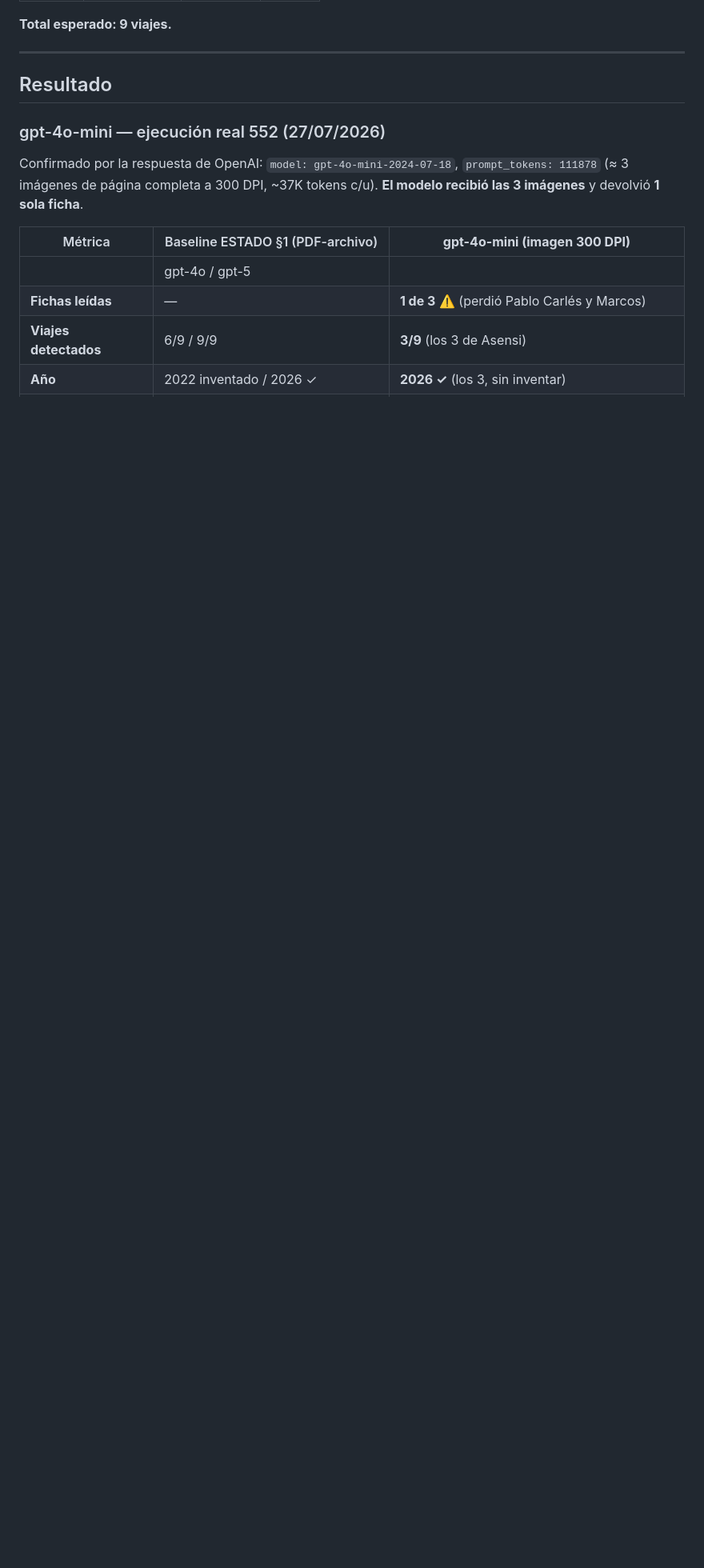
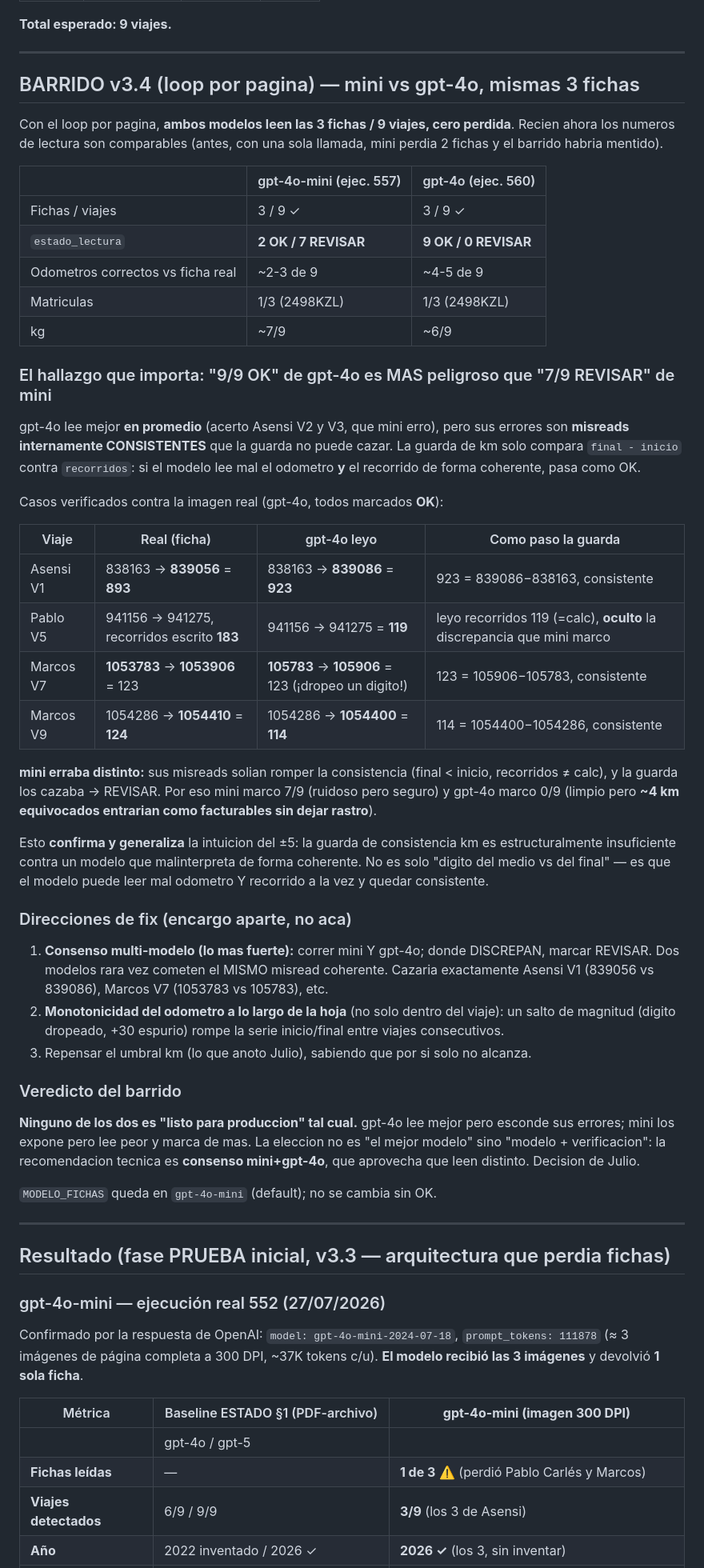
Before and after one commit to julionotaro/Transliquidos_Estevez, a Markdown page: ficha/barrido-modelos.md, the part around the change. Shown at 80% size. Drawn GitHub-style; blank space fills up the shorter version.

Commit message:
barrido v3.4: mini vs gpt-4o con loop por pagina
Ambos modelos leen 3 fichas / 9 viajes, cero perdida (el loop por pagina
hace comparables los numeros por primera vez).

Hallazgo central: el '9/9 OK' de gpt-4o es MAS peligroso que el '7/9
REVISAR' de mini. gpt-4o lee mejor en promedio pero sus errores son
misreads internamente consistentes (odometro Y recorrido mal leidos de
forma coherente) que la guarda de km no puede cazar. mini yerra rompiendo
la consistencia, asi que la guarda lo caza y marca REVISAR.

Confirma y generaliza la intuicion del +-5: la guarda es estructuralmente
insuficiente contra misreads coherentes. Recomendacion tecnica: consenso
mini+gpt-4o (donde discrepan -> REVISAR). MODELO_FICHAS queda en gpt-4o-mini,
no se cambia sin OK.

Co-Authored-By: Claude Opus 4.8 <noreply@anthropic.com>
Claude-Session: https://claude.ai/code/session_011fjs8QXjeGoT9ohGqp7aKb

```diff
--- a/ficha/barrido-modelos.md
+++ b/ficha/barrido-modelos.md
@@ -16,7 +16,70 @@ PDF de prueba: el real de las **3 fichas** (`20260720181636.pdf`, 3 páginas):
 
 ---
 
-## Resultado
+## BARRIDO v3.4 (loop por pagina) — mini vs gpt-4o, mismas 3 fichas
+
+Con el loop por pagina, **ambos modelos leen las 3 fichas / 9 viajes, cero
+perdida**. Recien ahora los numeros de lectura son comparables (antes, con una
+sola llamada, mini perdia 2 fichas y el barrido habria mentido).
+
+| | gpt-4o-mini (ejec. 557) | gpt-4o (ejec. 560) |
+|---|---|---|
+| Fichas / viajes | 3 / 9 ✓ | 3 / 9 ✓ |
+| `estado_lectura` | **2 OK / 7 REVISAR** | **9 OK / 0 REVISAR** |
+| Odometros correctos vs ficha real | ~2-3 de 9 | ~4-5 de 9 |
+| Matriculas | 1/3 (2498KZL) | 1/3 (2498KZL) |
+| kg | ~7/9 | ~6/9 |
+
+### El hallazgo que importa: "9/9 OK" de gpt-4o es MAS peligroso que "7/9 REVISAR" de mini
+
+gpt-4o lee mejor **en promedio** (acerto Asensi V2 y V3, que mini erro), pero sus
+errores son **misreads internamente CONSISTENTES** que la guarda no puede cazar.
+La guarda de km solo compara `final - inicio` contra `recorridos`: si el modelo
+lee mal el odometro **y** el recorrido de forma coherente, pasa como OK.
+
+Casos verificados contra la imagen real (gpt-4o, todos marcados **OK**):
+
+| Viaje | Real (ficha) | gpt-4o leyo | Como paso la guarda |
+|---|---|---|---|
+| Asensi V1 | 838163 → **839056** = **893** | 838163 → **839086** = **923** | 923 = 839086−838163, consistente |
+| Pablo V5 | 941156 → 941275, recorridos escrito **183** | 941156 → 941275 = **119** | leyo recorridos 119 (=calc), **oculto** la discrepancia que mini marco |
+| Marcos V7 | **1053783** → **1053906** = 123 | **105783** → **105906** = 123 (¡dropeo un digito!) | 123 = 105906−105783, consistente |
+| Marcos V9 | 1054286 → **1054410** = **124** | 1054286 → **1054400** = **114** | 114 = 1054400−1054286, consistente |
+
+**mini erraba distinto:** sus misreads solian romper la consistencia
+(final < inicio, recorridos ≠ calc), y la guarda los cazaba → REVISAR. Por eso
+mini marco 7/9 (ruidoso pero seguro) y gpt-4o marco 0/9 (limpio pero **~4 km
+equivocados entrarian como facturables sin dejar rastro**).
+
+Esto **confirma y generaliza** la intuicion del ±5: la guarda de consistencia km
+es estructuralmente insuficiente contra un modelo que malinterpreta de forma
+coherente. No es solo "digito del medio vs del final" — es que el modelo puede
+leer mal odometro Y recorrido a la vez y quedar consistente.
+
+### Direcciones de fix (encargo aparte, no aca)
+
+1. **Consenso multi-modelo (lo mas fuerte):** correr mini Y gpt-4o; donde
+   DISCREPAN, marcar REVISAR. Dos modelos rara vez cometen el MISMO misread
+   coherente. Cazaria exactamente Asensi V1 (839056 vs 839086), Marcos V7
+   (1053783 vs 105783), etc.
+2. **Monotonicidad del odometro a lo largo de la hoja** (no solo dentro del
+   viaje): un salto de magnitud (digito dropeado, +30 espurio) rompe la serie
+   inicio/final entre viajes consecutivos.
+3. Repensar el umbral km (lo que anoto Julio), sabiendo que por si solo no
+   alcanza.
+
+### Veredicto del barrido
+
+**Ninguno de los dos es "listo para produccion" tal cual.** gpt-4o lee mejor pero
+esconde sus errores; mini los expone pero lee peor y marca de mas. La eleccion no
+es "el mejor modelo" sino "modelo + verificacion": la recomendacion tecnica es
+**consenso mini+gpt-4o**, que aprovecha que leen distinto. Decision de Julio.
+
+`MODELO_FICHAS` queda en `gpt-4o-mini` (default); no se cambia sin OK.
+
+---
+
+## Resultado (fase PRUEBA inicial, v3.3 — arquitectura que perdia fichas)
 
 ### gpt-4o-mini — ejecución real 552 (27/07/2026)
 
```
